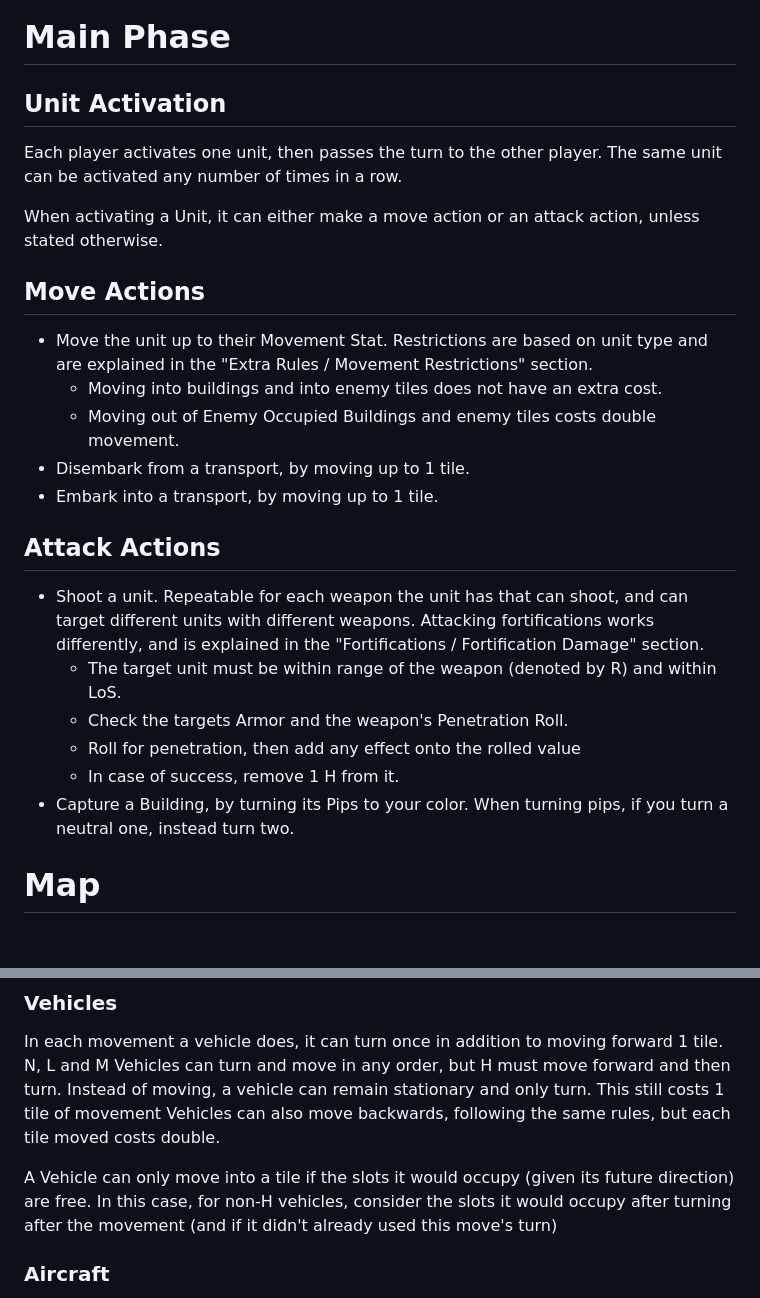
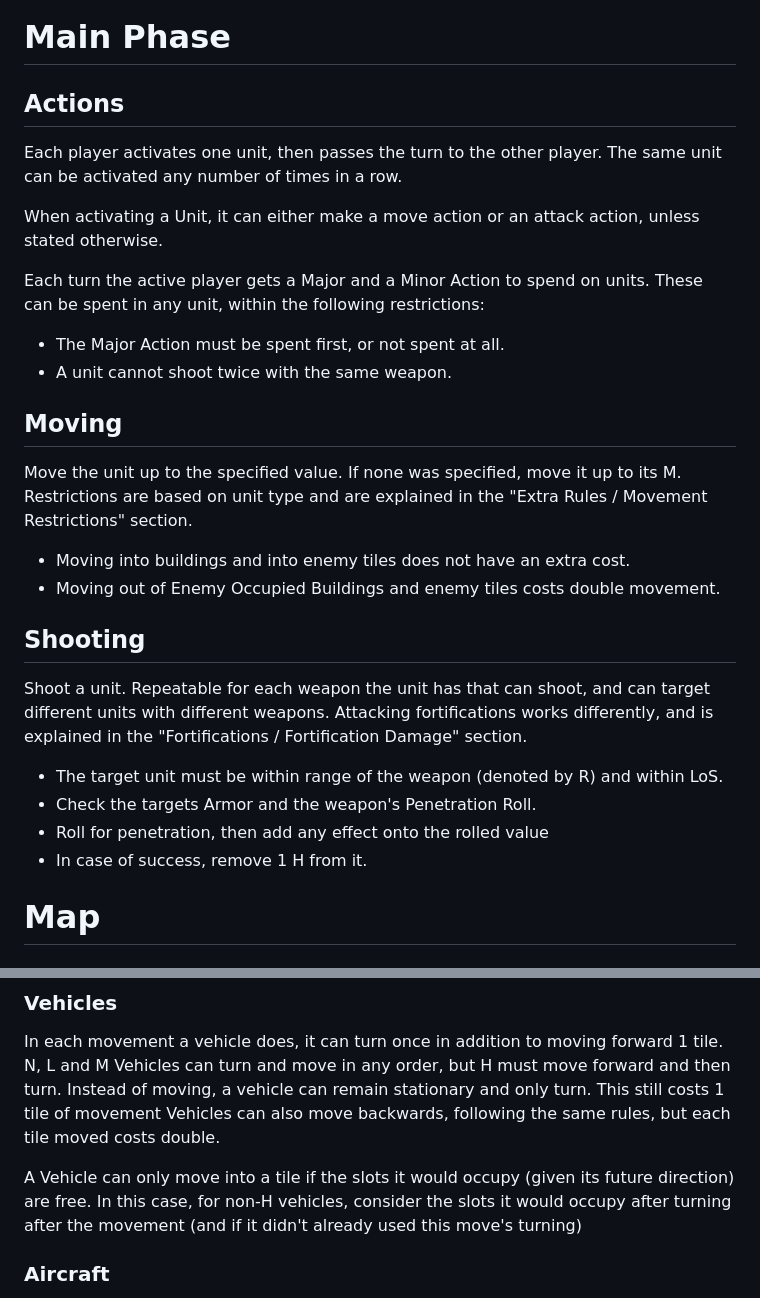
Before and after one commit to Another-Joy/Lead-Leadger, a Markdown page: Lead Ledger/RuleBook/Game Rules.md, 2 parts joined by grey strips. Drawn GitHub-style.

Commit message:
Commander Actions update

```diff
--- a/Lead Ledger/RuleBook/Game Rules.md
+++ b/Lead Ledger/RuleBook/Game Rules.md
@@ -27,27 +27,29 @@ Then, the Main Phase starts, with the first player beginning.
 
 # Main Phase
 
-## Unit Activation
+## Actions
 Each player activates one unit, then passes the turn to the other player.
 The same unit can be activated any number of times in a row.
 
 When activating a Unit, it can either make a move action or an attack action, unless stated otherwise.
 
-## Move Actions
-- Move the unit up to their Movement Stat. Restrictions are based on unit type and are explained in the "Extra Rules / Movement Restrictions" section.
-	- Moving into buildings and into enemy tiles does not have an extra cost.
-	- Moving out of Enemy Occupied Buildings and enemy tiles costs double movement.
-- Disembark from a transport, by moving up to 1 tile.
-- Embark into a transport, by moving up to 1 tile.
+Each turn the active player gets a Major and a Minor Action to spend on units. These can be spent in any unit, within the following restrictions:
+- The Major Action must be spent first, or not spent at all.
+- A unit cannot shoot twice with the same weapon.
+
+## Moving
+Move the unit up to the specified value. If none was specified, move it up to its M. Restrictions are based on unit type and are explained in the "Extra Rules / Movement Restrictions" section.
+- Moving into buildings and into enemy tiles does not have an extra cost.
+- Moving out of Enemy Occupied Buildings and enemy tiles costs double movement.
 
 
-## Attack Actions
-- Shoot a unit. Repeatable for each weapon the unit has that can shoot, and can target different units with different weapons. Attacking fortifications works differently, and is explained in the "Fortifications / Fortification Damage" section.
-	- The target unit must be within range of the weapon (denoted by R) and within LoS.
-	- Check the targets Armor and the weapon's Penetration Roll.
-	- Roll for penetration, then add any effect onto the rolled value
-	- In case of success, remove 1 H from it.
-- Capture a Building, by turning its Pips to your color. When turning pips, if you turn a neutral one, instead turn two.
+## Shooting
+Shoot a unit. Repeatable for each weapon the unit has that can shoot, and can target different units with different weapons. Attacking fortifications works differently, and is explained in the "Fortifications / Fortification Damage" section.
+- The target unit must be within range of the weapon (denoted by R) and within LoS.
+- Check the targets Armor and the weapon's Penetration Roll.
+- Roll for penetration, then add any effect onto the rolled value
+- In case of success, remove 1 H from it.
+
 
 
 
@@ -84,7 +86,7 @@ N, L and M Vehicles can turn and move in any order, but H must move forward and
 Instead of moving, a vehicle can remain stationary and only turn. This still costs 1 tile of movement
 Vehicles can also move backwards, following the same rules, but each tile moved costs double.
 
-A Vehicle can only move into a tile if the slots it would occupy (given its future direction) are free. In this case, for non-H vehicles, consider the slots it would occupy after turning after the movement (and if it didn't already used this move's turn)
+A Vehicle can only move into a tile if the slots it would occupy (given its future direction) are free. In this case, for non-H vehicles, consider the slots it would occupy after turning after the movement (and if it didn't already used this move's turning)
 
 ### Aircraft
 Aircraft must always move when activated, and follows the same rules as Vehicles, with the exception that it cannot move backwards and cannot only turn.
```
Also changed, not shown: Lead Ledger/RuleBook/Actions.md (added, +24 -0 lines).
